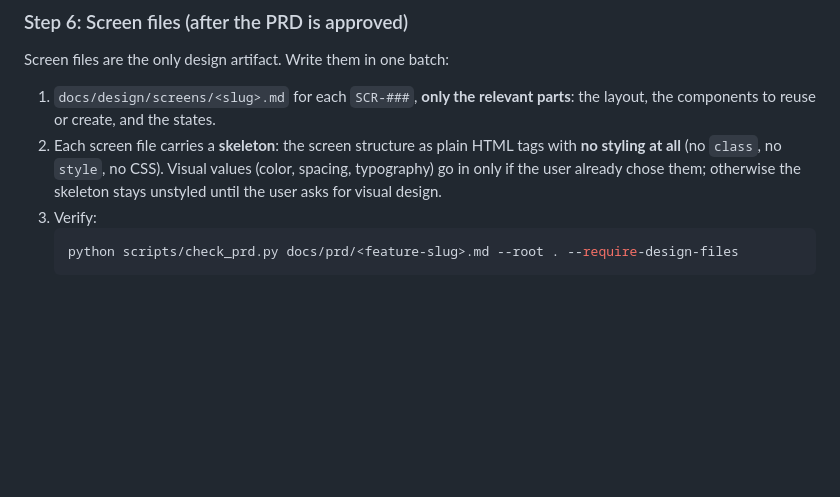
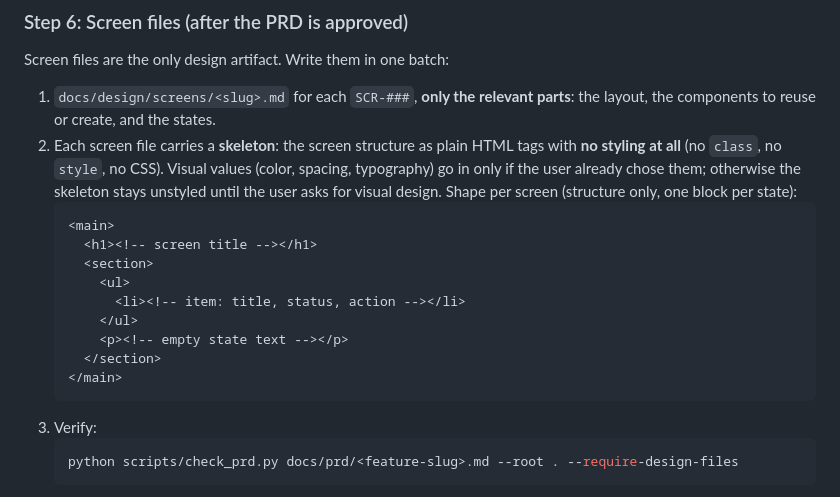
Before and after one commit to 0xLLVEL/the-maestro, a Markdown page: skills/project-prd/SKILL.md, the part around the change. Rendered like a GitHub page; blank space fills up the shorter version.

Commit message:
docs(prd): add skeleton shape example to screen files

````diff
--- a/skills/project-prd/SKILL.md
+++ b/skills/project-prd/SKILL.md
@@ -44,7 +44,18 @@ In chat (in the user's language), **a 5-8 line summary**: goal, feature count pe
 ### Step 6: Screen files (after the PRD is approved)
 Screen files are the only design artifact. Write them in one batch:
 1. `docs/design/screens/<slug>.md` for each `SCR-###`, **only the relevant parts**: the layout, the components to reuse or create, and the states.
-2. Each screen file carries a **skeleton**: the screen structure as plain HTML tags with **no styling at all** (no `class`, no `style`, no CSS). Visual values (color, spacing, typography) go in only if the user already chose them; otherwise the skeleton stays unstyled until the user asks for visual design.
+2. Each screen file carries a **skeleton**: the screen structure as plain HTML tags with **no styling at all** (no `class`, no `style`, no CSS). Visual values (color, spacing, typography) go in only if the user already chose them; otherwise the skeleton stays unstyled until the user asks for visual design. Shape per screen (structure only, one block per state):
+   ```html
+   <main>
+     <h1><!-- screen title --></h1>
+     <section>
+       <ul>
+         <li><!-- item: title, status, action --></li>
+       </ul>
+       <p><!-- empty state text --></p>
+     </section>
+   </main>
+   ```
 3. Verify:
    ```bash
    python scripts/check_prd.py docs/prd/<feature-slug>.md --root . --require-design-files
````
